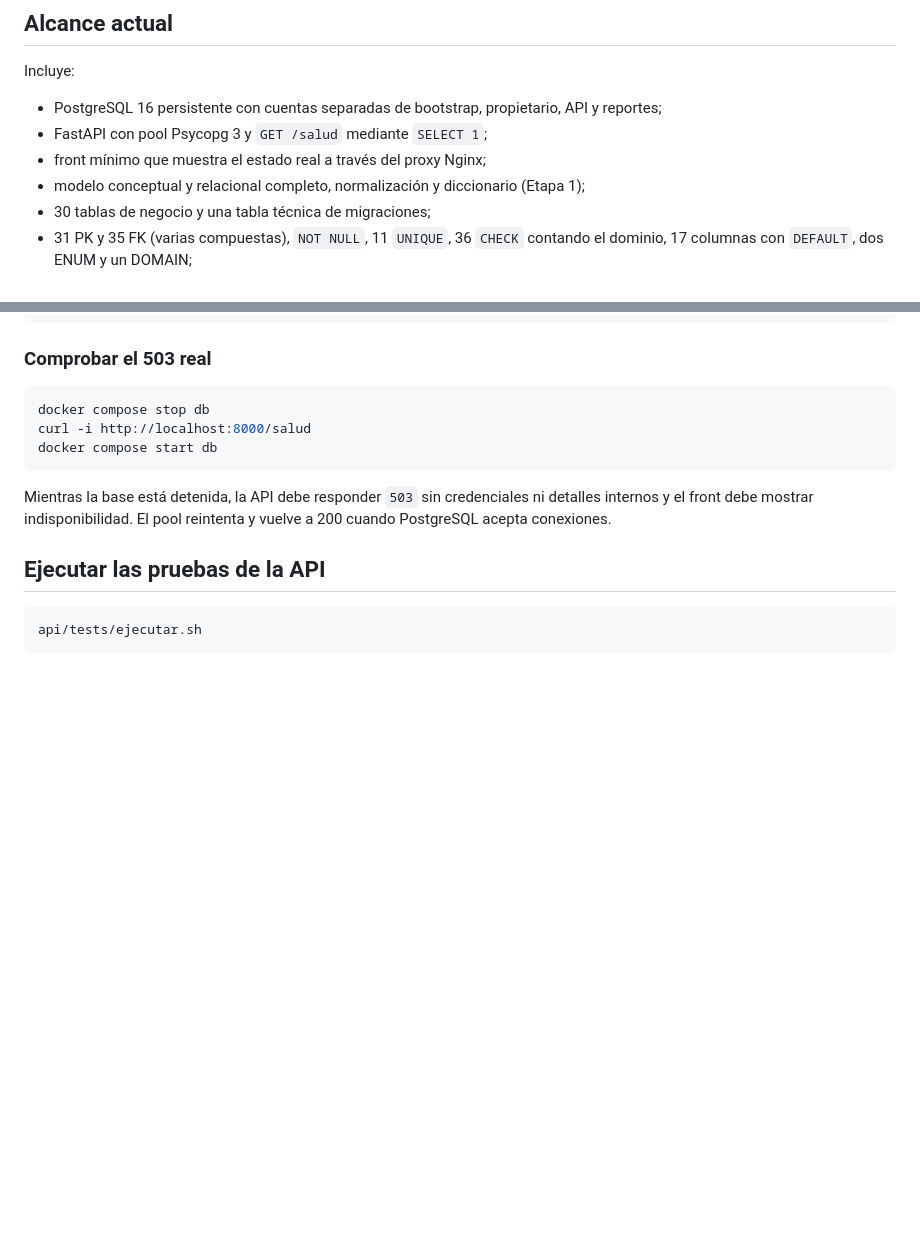
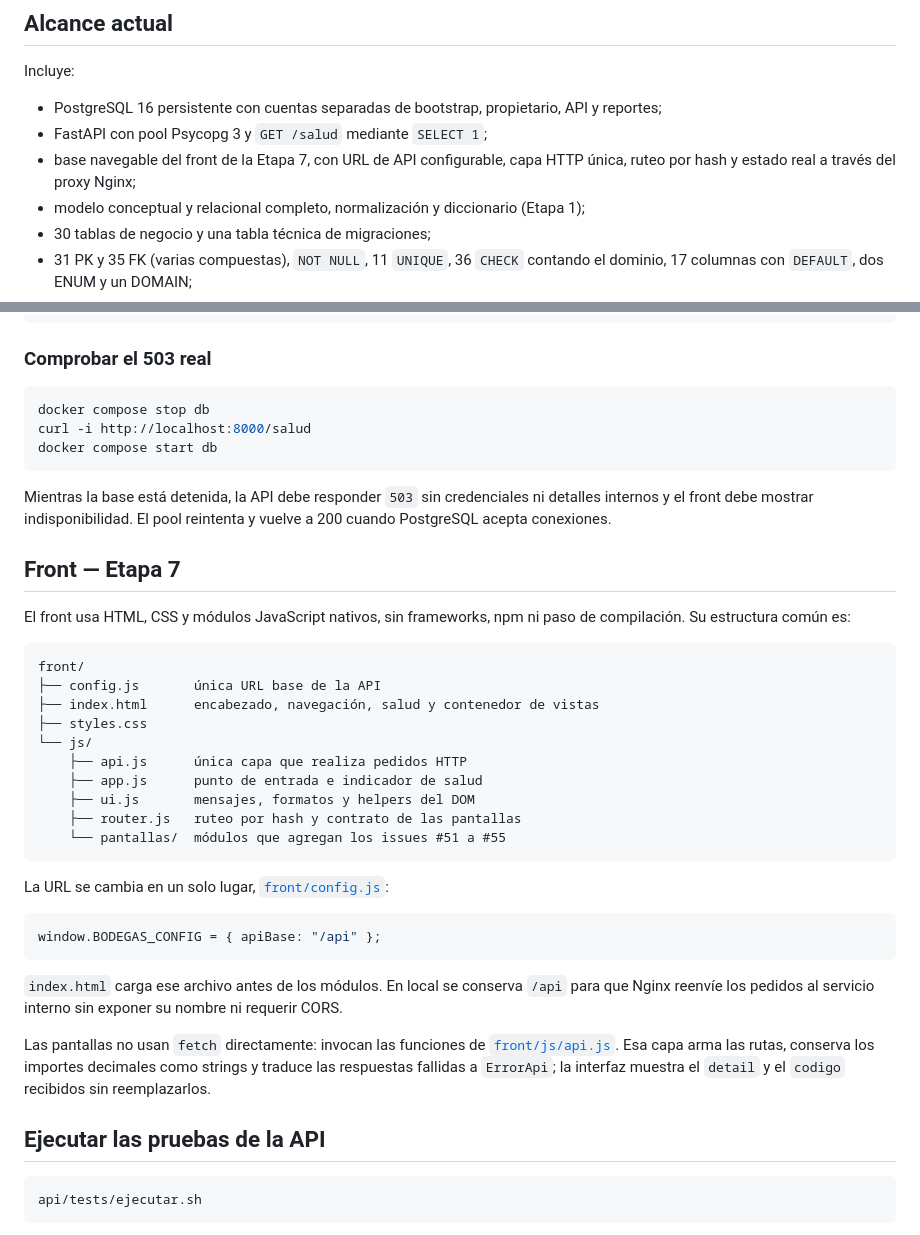
Before and after one commit to Lukillas09/ProyectoFinalBD, a Markdown page: README.md, 2 parts joined by grey strips. GitHub-like rendering; blank space fills up the shorter version.

Commit message:
Documenta la base del front de la Etapa 7

````diff
--- a/README.md
+++ b/README.md
@@ -20,7 +20,7 @@ Incluye:
 
 - PostgreSQL 16 persistente con cuentas separadas de bootstrap, propietario, API y reportes;
 - FastAPI con pool Psycopg 3 y `GET /salud` mediante `SELECT 1`;
-- front mínimo que muestra el estado real a través del proxy Nginx;
+- base navegable del front de la Etapa 7, con URL de API configurable, capa HTTP única, ruteo por hash y estado real a través del proxy Nginx;
 - modelo conceptual y relacional completo, normalización y diccionario (Etapa 1);
 - 30 tablas de negocio y una tabla técnica de migraciones;
 - 31 PK y 35 FK (varias compuestas), `NOT NULL`, 11 `UNIQUE`, 36 `CHECK` contando el dominio, 17 columnas con `DEFAULT`, dos ENUM y un DOMAIN;
@@ -252,6 +252,33 @@ docker compose start db
 ```
 
 Mientras la base está detenida, la API debe responder `503` sin credenciales ni detalles internos y el front debe mostrar indisponibilidad. El pool reintenta y vuelve a 200 cuando PostgreSQL acepta conexiones.
+
+## Front — Etapa 7
+
+El front usa HTML, CSS y módulos JavaScript nativos, sin frameworks, npm ni paso de compilación. Su estructura común es:
+
+```text
+front/
+├── config.js       única URL base de la API
+├── index.html      encabezado, navegación, salud y contenedor de vistas
+├── styles.css
+└── js/
+    ├── api.js      única capa que realiza pedidos HTTP
+    ├── app.js      punto de entrada e indicador de salud
+    ├── ui.js       mensajes, formatos y helpers del DOM
+    ├── router.js   ruteo por hash y contrato de las pantallas
+    └── pantallas/  módulos que agregan los issues #51 a #55
+```
+
+La URL se cambia en un solo lugar, [`front/config.js`](front/config.js):
+
+```js
+window.BODEGAS_CONFIG = { apiBase: "/api" };
+```
+
+`index.html` carga ese archivo antes de los módulos. En local se conserva `/api` para que Nginx reenvíe los pedidos al servicio interno sin exponer su nombre ni requerir CORS.
+
+Las pantallas no usan `fetch` directamente: invocan las funciones de [`front/js/api.js`](front/js/api.js). Esa capa arma las rutas, conserva los importes decimales como strings y traduce las respuestas fallidas a `ErrorApi`; la interfaz muestra el `detail` y el `codigo` recibidos sin reemplazarlos.
 
 ## Ejecutar las pruebas de la API
 
````
